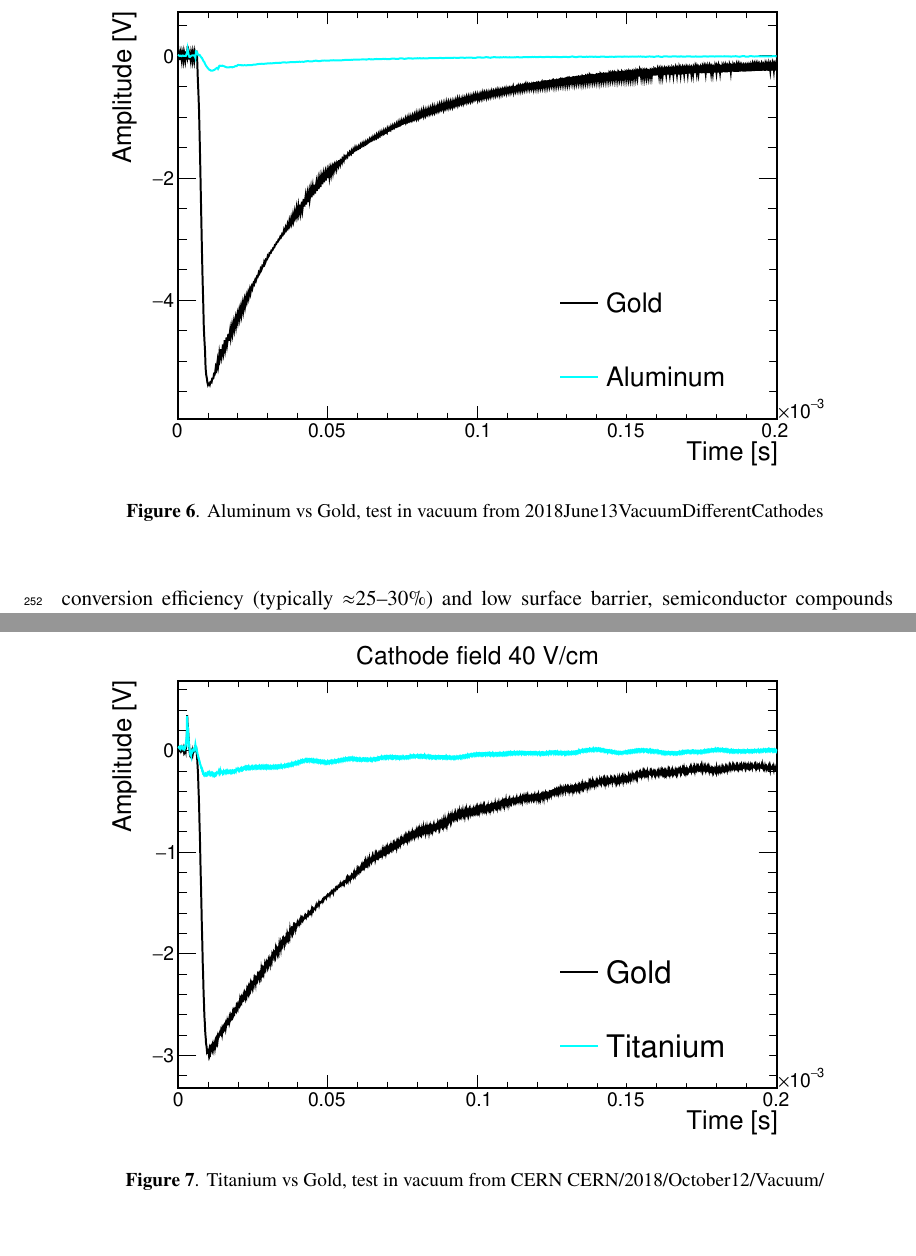
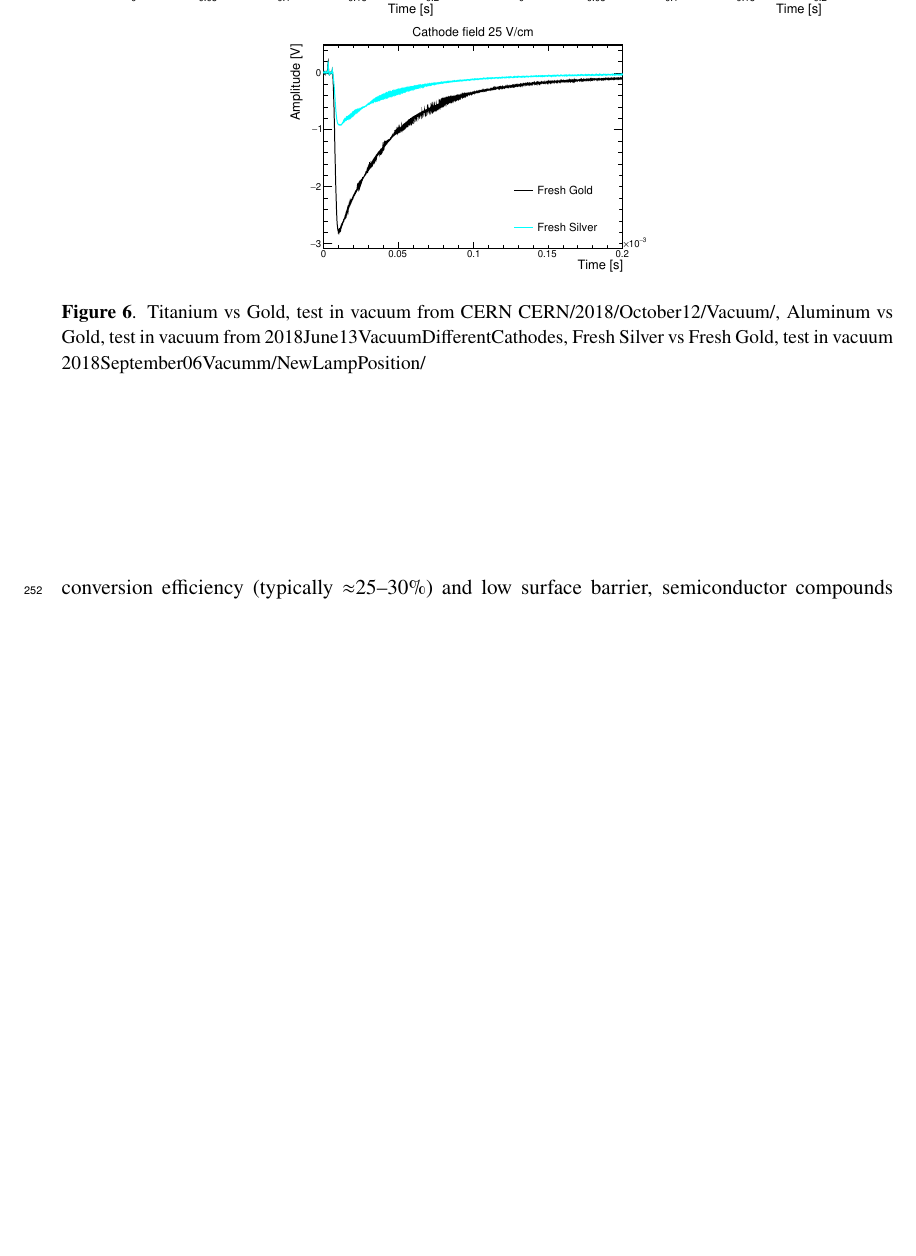
Before and after one commit to lmanenti/Purity-Monitor-paper, a LaTeX document (main.tex): two parts of pages 14 and 15 of 19 before the commit and part of page 14 of 19 after it, the two joined at a grey line, cut at the place of the change, the shorter picture padded with empty space. Compiled offline with pdfLaTeX.

Commit message:
Updates from Overleaf

```diff
--- a/main.tex
+++ b/main.tex
@@ -425,16 +425,14 @@ Hence, we decided to carry out more measurements in liquid argon on the silver o
 
 \begin{figure}[tb]
 	\begin{center}
-	\includegraphics[width=0.9\textwidth]{figures/AluminumVSGold_50Vcm.pdf}
-	\caption{Aluminum vs Gold, test in vacuum from 2018June13VacuumDifferentCathodes
+	\includegraphics[width=0.45\textwidth]{figures/TitaniumVSGold_40Vcm.pdf}			   \, \includegraphics[width=0.45\textwidth]{figures/AluminumVSGold_50Vcm.pdf}	\\
+	\includegraphics[width=0.45\textwidth]{figures/FirstSilverVSGold_25Vcm.pdf} \,
+	\caption{Titanium vs Gold, test in vacuum from CERN
+	CERN/2018/October12/Vacuum/,
+	Aluminum vs Gold, test in vacuum from 2018June13VacuumDifferentCathodes,
+Fresh Silver vs Fresh Gold, test in vacuum
+	2018September06Vacumm/NewLampPosition/
 	}
-	\label{fig:AluminumVSgold}
+	\label{fig:VacuumPhotocathodes}
 	\end{center}
 \end{figure}
-
-
-\begin{figure}[tb]
-	\begin{center}
-	\includegraphics[width=0.9\textwidth]{figures/TitaniumVSGold_40Vcm.pdf}
-	\caption{Titanium vs Gold, test in vacuum from CERN
-	CERN/2018/October12/Vacuum/
```
Also changed, not shown: main.tex (5 more changed lines).
